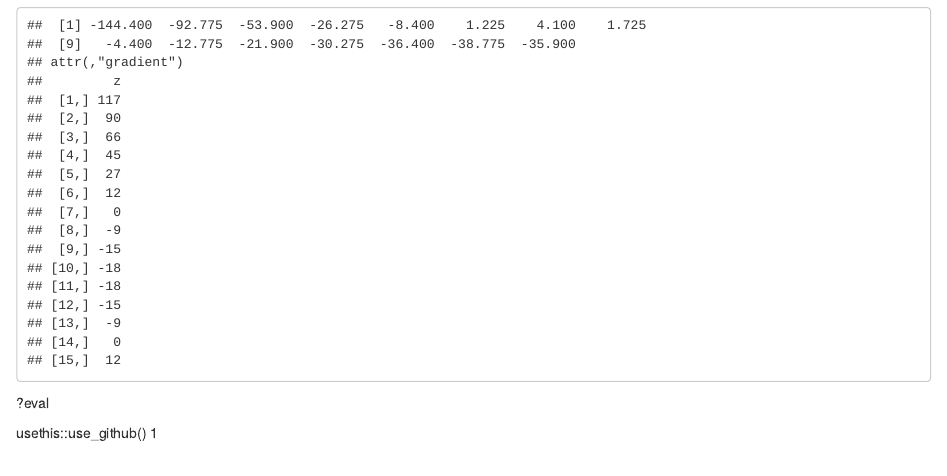
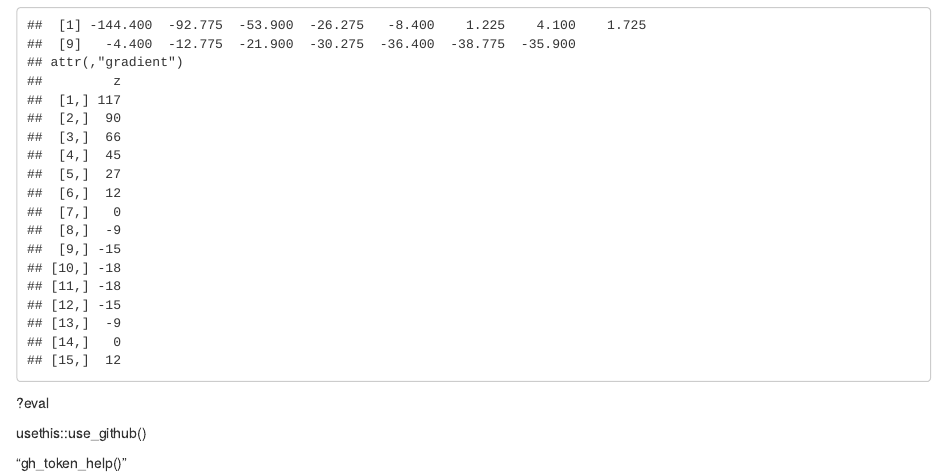
Before and after one commit to javipatron/eds_212_d2, an R Markdown document (Part 1.Rmd): the page in a window 1100 px wide, from 1420 px down. Rendered offline with R 4.5, knitr and Pandoc, with nearby package versions.

Commit message:
random commit

```diff
--- a/Part 1.Rmd
+++ b/Part 1.Rmd
@@ -54,4 +54,5 @@ eval(dg_dz)
 
 
 usethis::use_github()
-1
+
+"gh_token_help()"
```
Also changed, not shown: Part-1.html.
